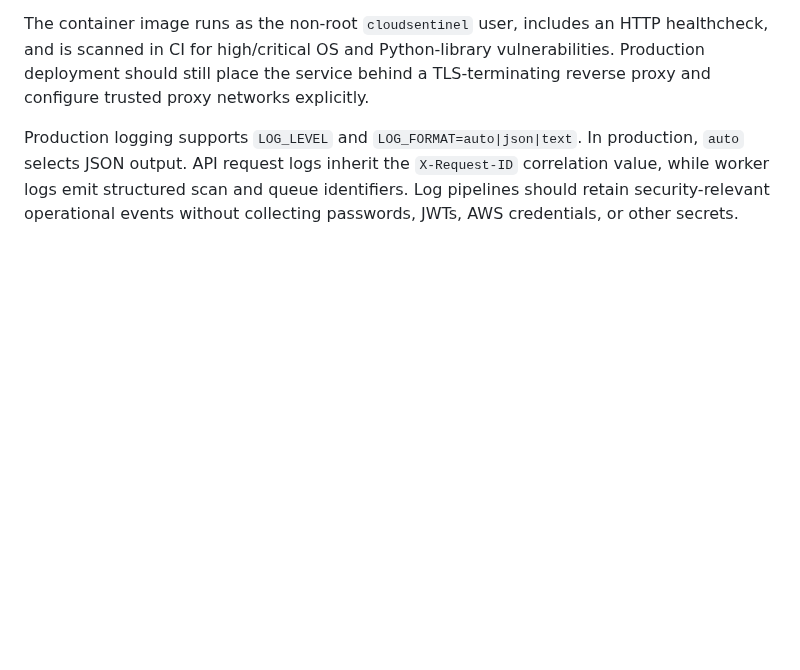
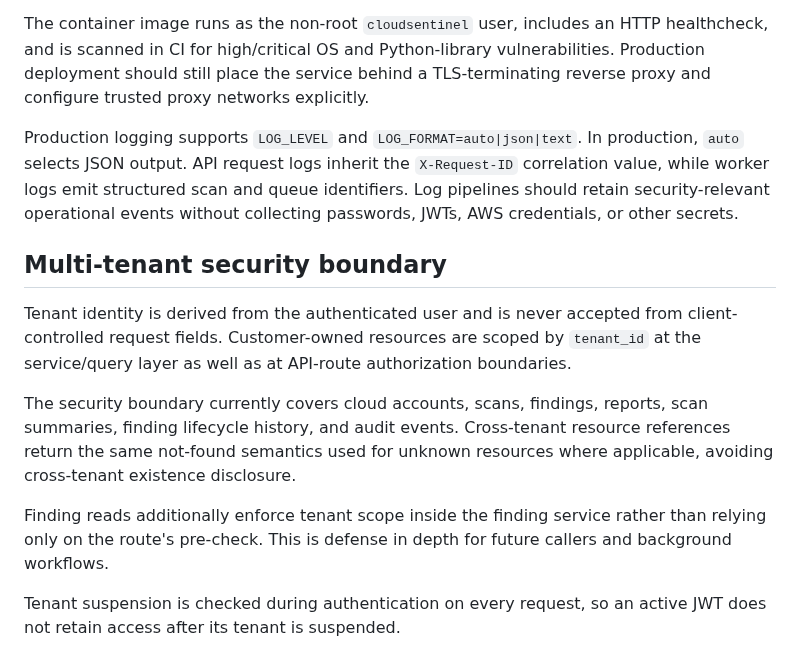
Before and after one commit to pentest-sourav/cloudsentinel, a Markdown page: docs/SAAS_READINESS.md, the part around the change. GitHub-like rendering; blank space fills up the shorter version.

Commit message:
docs: define multi-tenant security boundary

```diff
--- a/docs/SAAS_READINESS.md
+++ b/docs/SAAS_READINESS.md
@@ -217,3 +217,23 @@ Metrics are available from `/metrics` only when `METRICS_ENABLED=true`. The endp
 The container image runs as the non-root `cloudsentinel` user, includes an HTTP healthcheck, and is scanned in CI for high/critical OS and Python-library vulnerabilities. Production deployment should still place the service behind a TLS-terminating reverse proxy and configure trusted proxy networks explicitly.
 
 Production logging supports `LOG_LEVEL` and `LOG_FORMAT=auto|json|text`. In production, `auto` selects JSON output. API request logs inherit the `X-Request-ID` correlation value, while worker logs emit structured scan and queue identifiers. Log pipelines should retain security-relevant operational events without collecting passwords, JWTs, AWS credentials, or other secrets.
+
+
+## Multi-tenant security boundary
+
+Tenant identity is derived from the authenticated user and is never accepted from
+client-controlled request fields. Customer-owned resources are scoped by
+`tenant_id` at the service/query layer as well as at API-route authorization
+boundaries.
+
+The security boundary currently covers cloud accounts, scans, findings, reports,
+scan summaries, finding lifecycle history, and audit events. Cross-tenant
+resource references return the same not-found semantics used for unknown
+resources where applicable, avoiding cross-tenant existence disclosure.
+
+Finding reads additionally enforce tenant scope inside the finding service rather
+than relying only on the route's pre-check. This is defense in depth for future
+callers and background workflows.
+
+Tenant suspension is checked during authentication on every request, so an
+active JWT does not retain access after its tenant is suspended.
```
